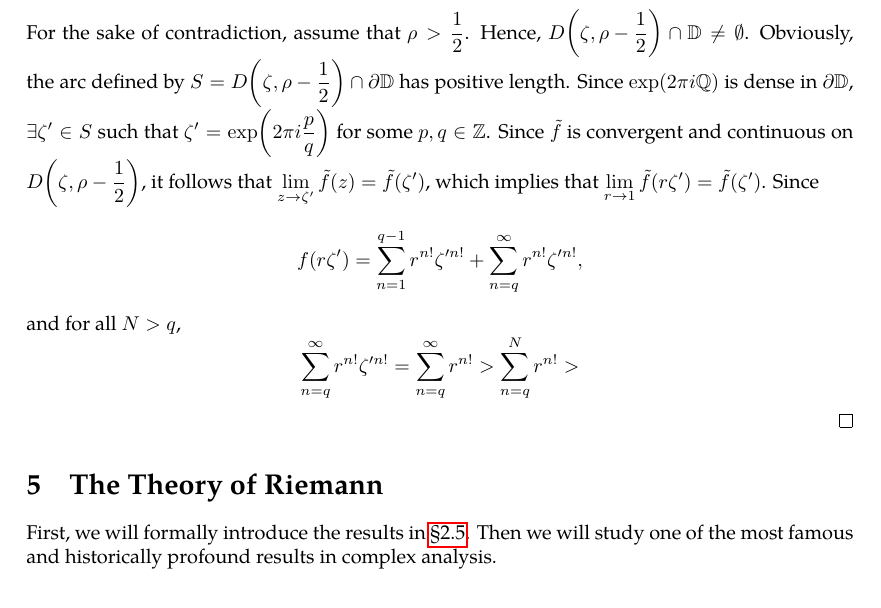
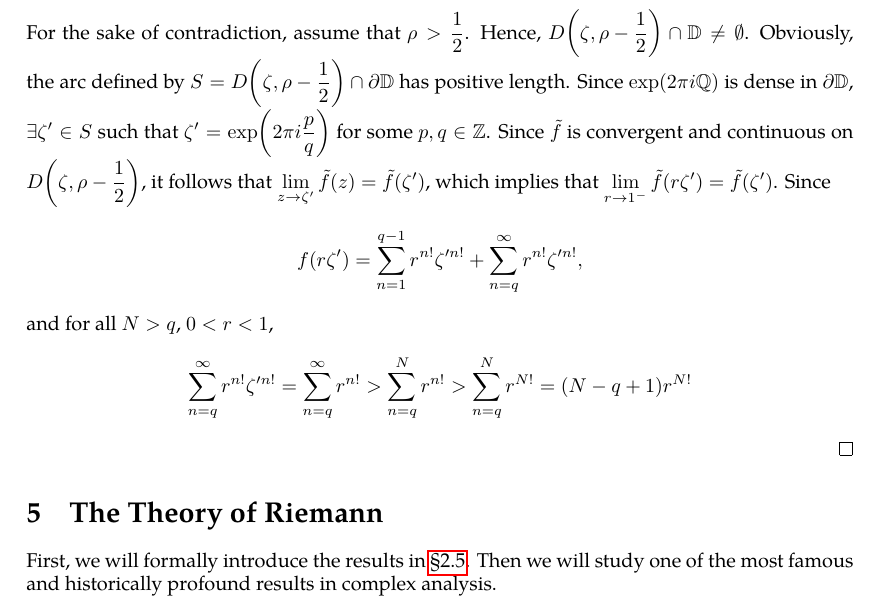
Before and after one commit to slipperking/complex-analysis-latex, a LaTeX document (main.tex): part of page 107 of 108, cut so that both start at the same text. Compiled offline with pdfLaTeX.

Commit message:
overleaf_to_git (Sun Jul 13 22:35:20 2025 -0700): update main.tex from r17574 to r17576

```diff
--- a/main.tex
+++ b/main.tex
@@ -2686,8 +2686,8 @@ It follows that \(f\) has an analytic continuation to the set \(D(z_0,R)\cup V \
     \end{cases}}=1.\]
     It follows that \(f\) is holomorphic on \(\mathbb{D}\). Let \(\qty|z_0|=\frac{1}{2}\) be arbitrary. Let \(\zeta=2z_0\). The function \(f(z)\) has a Taylor expansion at \(z=z_0\) of \[\tilde{f}(z)=\sum_{n=0}^\infty\frac{f^{(n)}\qty(z_0)}{n!}{\qty(z-z_0)}^n.\] Let \(\rho\) be the convergence radius of the series above. If we can show that \(\rho=\frac{1}{2}\), then it follows that by tangency, the intersection of \(\partial\mathbb{D}\) and \(\partial D\qty(z_0,\frac{1}{2})\), or \(\zeta\), is a singularity of \(f\) and \(\tilde{f}\).
 
-    For the sake of contradiction, assume that \(\rho>\frac{1}{2}\). Hence, \(D\qty(\zeta,\rho-\frac{1}{2})\cap\mathbb{D}\neq\emptyset\). Obviously, the arc defined by \(S=D\qty(\zeta,\rho-\frac{1}{2})\cap\partial\mathbb{D}\) has positive length. Since \(\exp(2\pi i\mathbb{Q})\) is dense in \(\partial\mathbb{D}\), \(\exists\zeta'\in S\) such that \(\zeta'=\exp(2\pi i\frac{p}{q})\) for some \(p,q\in\mathbb{Z}\). Since \(\tilde{f}\) is convergent and continuous on \(D\qty(\zeta,\rho-\frac{1}{2})\), it follows that \(\lim_{z\to\zeta'}\tilde{f}(z)=\tilde{f}(\zeta')\), which implies that \(\lim_{r\to 1} \tilde{f}(r\zeta')=\tilde{f}(\zeta')\). Since \[f(r\zeta')=\sum_{n=1}^{q-1}r^{n!}\zeta'^{n!}+\sum_{n=q}^\infty r^{n!}\zeta'^{n!},\]
-    and for all \(N>q\), \[\sum_{n=q}^\infty r^{n!}\zeta'^{n!}=\sum_{n=q}^\infty r^{n!}>\sum_{n=q}^N r^{n!}>\]
+    For the sake of contradiction, assume that \(\rho>\frac{1}{2}\). Hence, \(D\qty(\zeta,\rho-\frac{1}{2})\cap\mathbb{D}\neq\emptyset\). Obviously, the arc defined by \(S=D\qty(\zeta,\rho-\frac{1}{2})\cap\partial\mathbb{D}\) has positive length. Since \(\exp(2\pi i\mathbb{Q})\) is dense in \(\partial\mathbb{D}\), \(\exists\zeta'\in S\) such that \(\zeta'=\exp(2\pi i\frac{p}{q})\) for some \(p,q\in\mathbb{Z}\). Since \(\tilde{f}\) is convergent and continuous on \(D\qty(\zeta,\rho-\frac{1}{2})\), it follows that \(\lim_{z\to\zeta'}\tilde{f}(z)=\tilde{f}(\zeta')\), which implies that \(\lim_{r\to 1^-} \tilde{f}(r\zeta')=\tilde{f}(\zeta')\). Since \[f(r\zeta')=\sum_{n=1}^{q-1}r^{n!}\zeta'^{n!}+\sum_{n=q}^\infty r^{n!}\zeta'^{n!},\]
+    and for all \(N>q\), \(0<r<1\), \[\sum_{n=q}^\infty r^{n!}\zeta'^{n!}=\sum_{n=q}^\infty r^{n!}>\sum_{n=q}^N r^{n!}>\sum_{n=q}^N r^{N!}=(N-q+1)r^{N!}\]
 \end{proof}
 \section{The Theory of Riemann}\label{sec:riemann}
 First, we will formally introduce the results in \chpref{sec:conformalityintroduction}. Then we will study one of the most famous and historically profound results in complex analysis.
```
